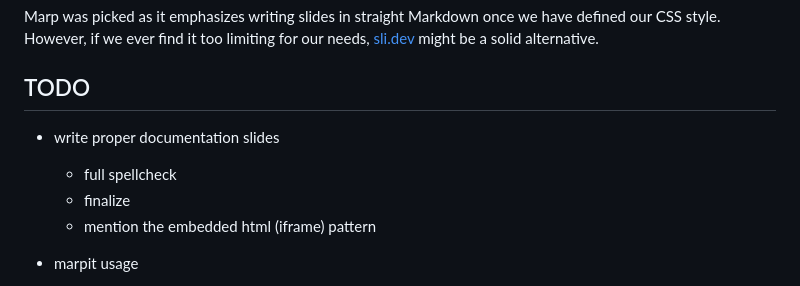
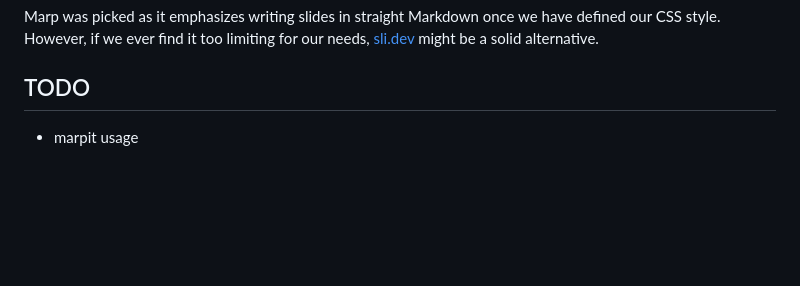
Before and after one commit to nestordemeure/nersc_markdown_slides, a Markdown page: README.md, the part around the change. Drawn GitHub-style; blank space fills up the shorter version.

```diff
--- a/README.md
+++ b/README.md
@@ -64,11 +64,6 @@ However, if we ever find it too limiting for our needs, [sli.dev](https://sli.de
 
 ## TODO
 
-* write proper documentation slides
-  * full spellcheck
-  * finalize
-  * mention the embedded html (iframe) pattern
-
 * marpit usage
   * how to center text when it makes sense?
   * how to make texlocally bigger for further emphasis?
```
Also changed, not shown: slide_decks/docs/TEST_slides.md (deleted, +0 -229 lines), slide_decks/docs/slides.md (+6 -6 lines).
